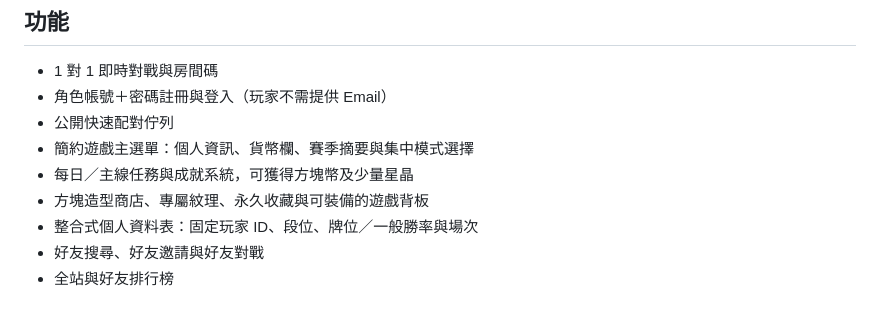
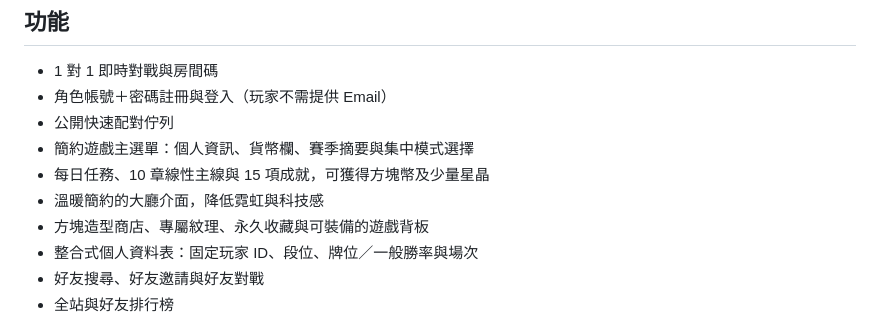
Before and after one commit to zsuzhenyou/blockkk, a Markdown page: README.md, the part around the change. GitHub-like rendering.

Commit message:
Document linear progression and warm interface

```diff
--- a/README.md
+++ b/README.md
@@ -16,7 +16,8 @@
 - 角色帳號＋密碼註冊與登入（玩家不需提供 Email）
 - 公開快速配對佇列
 - 簡約遊戲主選單：個人資訊、貨幣欄、賽季摘要與集中模式選擇
-- 每日／主線任務與成就系統，可獲得方塊幣及少量星晶
+- 每日任務、10 章線性主線與 15 項成就，可獲得方塊幣及少量星晶
+- 溫暖簡約的大廳介面，降低霓虹與科技感
 - 方塊造型商店、專屬紋理、永久收藏與可裝備的遊戲背板
 - 整合式個人資料表：固定玩家 ID、段位、牌位／一般勝率與場次
 - 好友搜尋、好友邀請與好友對戰
```
